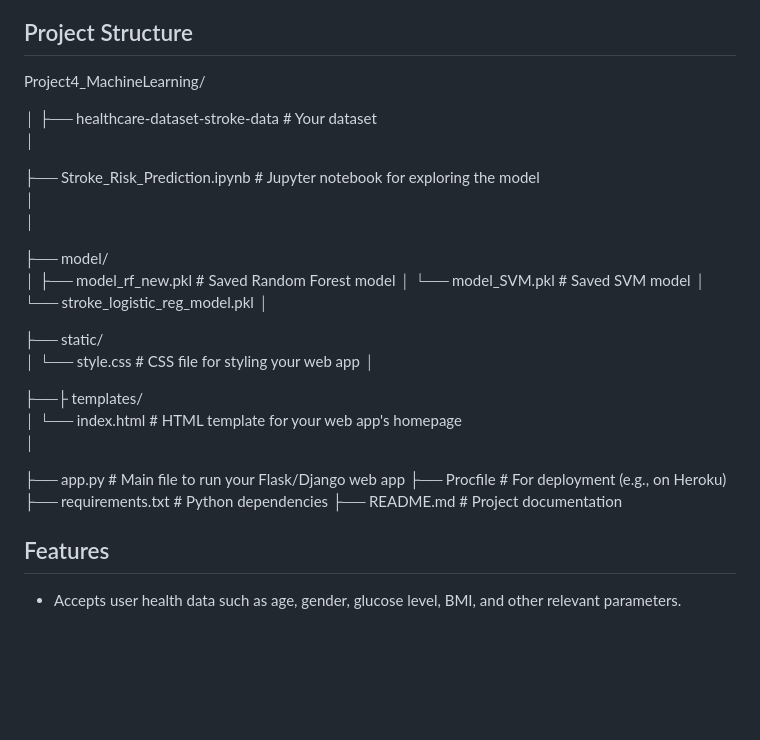
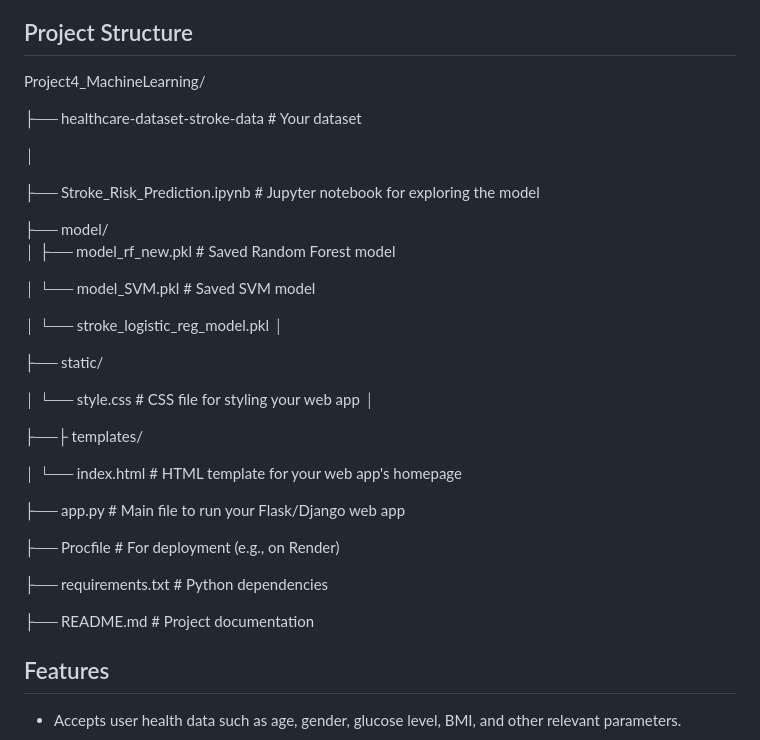
Before and after one commit to mctrashmoney/StrokePredictor_ML, a Markdown page: README.md, the part around the change. Rendered like a GitHub page; blank space fills up the shorter version.

```diff
--- a/README.md
+++ b/README.md
@@ -6,31 +6,36 @@ This project is a Flask-based web API for predicting stroke risk using machine l
 
 Project4_MachineLearning/
 
-│
 ├── healthcare-dataset-stroke-data  # Your dataset
+
 │
 
 ├── Stroke_Risk_Prediction.ipynb  # Jupyter notebook for exploring the model
-│
-│
 
 ├── model/
 │   ├── model_rf_new.pkl    # Saved Random Forest model
+
 │   └── model_SVM.pkl      # Saved SVM model
+
 │   └── stroke_logistic_reg_model.pkl
 │
 
 ├── static/
+
 │   └── style.css           # CSS file for styling your web app
 │
 
 ├──├ templates/
+
 │   └── index.html          # HTML template for your web app's homepage
-│
+
 
 ├── app.py                  # Main file to run your Flask/Django web app
-├── Procfile                # For deployment (e.g., on Heroku)
+
+├── Procfile                # For deployment (e.g., on Render)
+
 ├── requirements.txt        # Python dependencies
+
 ├── README.md               # Project documentation
 
 ## Features
```
